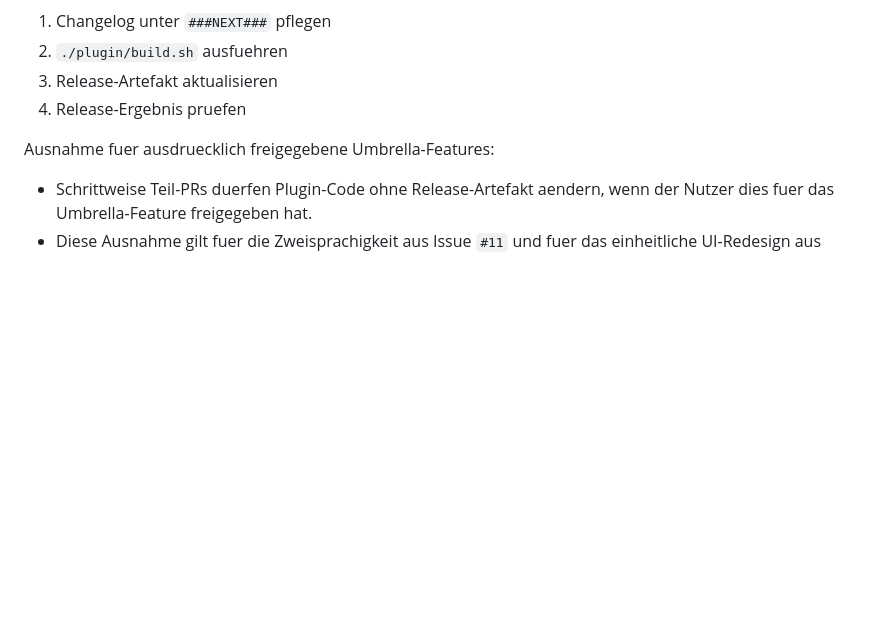
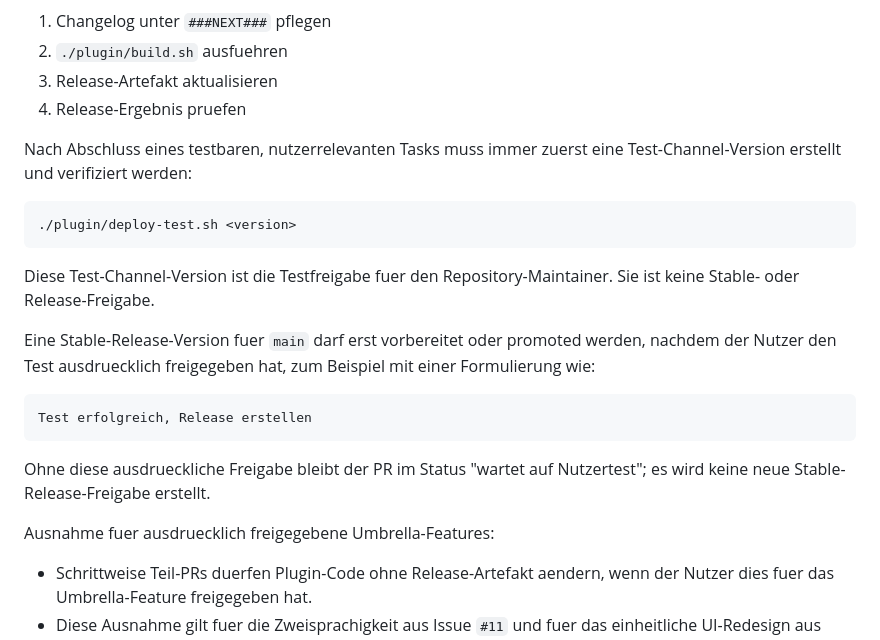
Before and after one commit to borgforge/borg-backup-ui, a Markdown page: AGENTS.md, the part around the change. Rendered like a GitHub page; blank space fills up the shorter version.

````diff
--- a/AGENTS.md
+++ b/AGENTS.md
@@ -219,6 +219,27 @@ Wenn Plugin-Code geaendert wurde:
 2. `./plugin/build.sh` ausfuehren
 3. Release-Artefakt aktualisieren
 4. Release-Ergebnis pruefen
+
+Nach Abschluss eines testbaren, nutzerrelevanten Tasks muss immer zuerst eine
+Test-Channel-Version erstellt und verifiziert werden:
+
+```bash
+./plugin/deploy-test.sh <version>
+```
+
+Diese Test-Channel-Version ist die Testfreigabe fuer den Repository-Maintainer.
+Sie ist keine Stable- oder Release-Freigabe.
+
+Eine Stable-Release-Version fuer `main` darf erst vorbereitet oder promoted
+werden, nachdem der Nutzer den Test ausdruecklich freigegeben hat, zum Beispiel
+mit einer Formulierung wie:
+
+```text
+Test erfolgreich, Release erstellen
+```
+
+Ohne diese ausdrueckliche Freigabe bleibt der PR im Status "wartet auf
+Nutzertest"; es wird keine neue Stable-Release-Freigabe erstellt.
 
 Ausnahme fuer ausdruecklich freigegebene Umbrella-Features:
 
````
Also changed, not shown: docs/release-workflow.md (+31 -0 lines).
